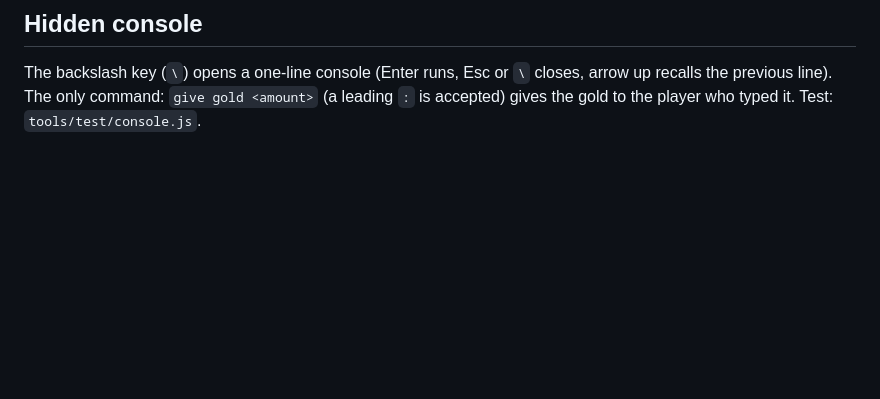
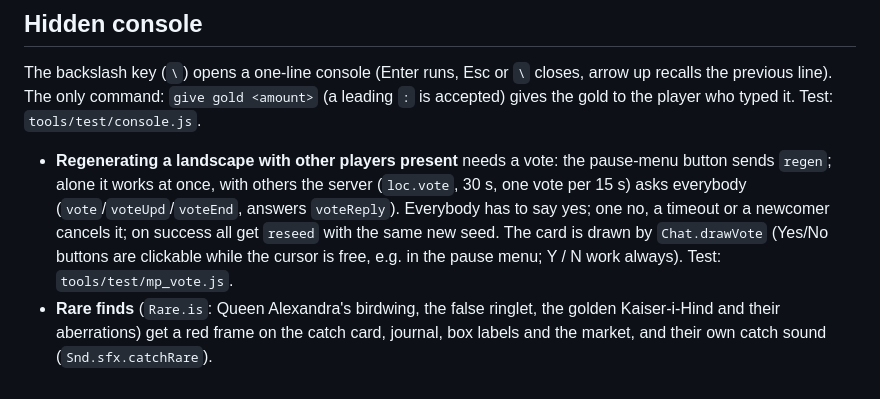
Before and after one commit to kingmihailp/Videosmap, a Markdown page: butterfly-game/README.md, the part around the change. Drawn GitHub-style; blank space fills up the shorter version.

Commit message:
README: regen vote, rare finds
Co-Authored-By: Claude Sonnet 5.5 <noreply@anthropic.com>
Claude-Session: https://claude.ai/code/session_01EMtZGFSPwqoZ76HQqZzUSQ

```diff
--- a/butterfly-game/README.md
+++ b/butterfly-game/README.md
@@ -235,3 +235,6 @@ New effect kinds: **quiet** (less swing noise, so butterflies are scared less),
 ## Hidden console
 
 The backslash key (`\`) opens a one-line console (Enter runs, Esc or `\` closes, arrow up recalls the previous line). The only command: `give gold <amount>` (a leading `:` is accepted) gives the gold to the player who typed it. Test: `tools/test/console.js`.
+
+- **Regenerating a landscape with other players present** needs a vote: the pause-menu button sends `regen`; alone it works at once, with others the server (`loc.vote`, 30 s, one vote per 15 s) asks everybody (`vote`/`voteUpd`/`voteEnd`, answers `voteReply`). Everybody has to say yes; one no, a timeout or a newcomer cancels it; on success all get `reseed` with the same new seed. The card is drawn by `Chat.drawVote` (Yes/No buttons are clickable while the cursor is free, e.g. in the pause menu; Y / N work always). Test: `tools/test/mp_vote.js`.
+- **Rare finds** (`Rare.is`: Queen Alexandra's birdwing, the false ringlet, the golden Kaiser-i-Hind and their aberrations) get a red frame on the catch card, journal, box labels and the market, and their own catch sound (`Snd.sfx.catchRare`).
```
